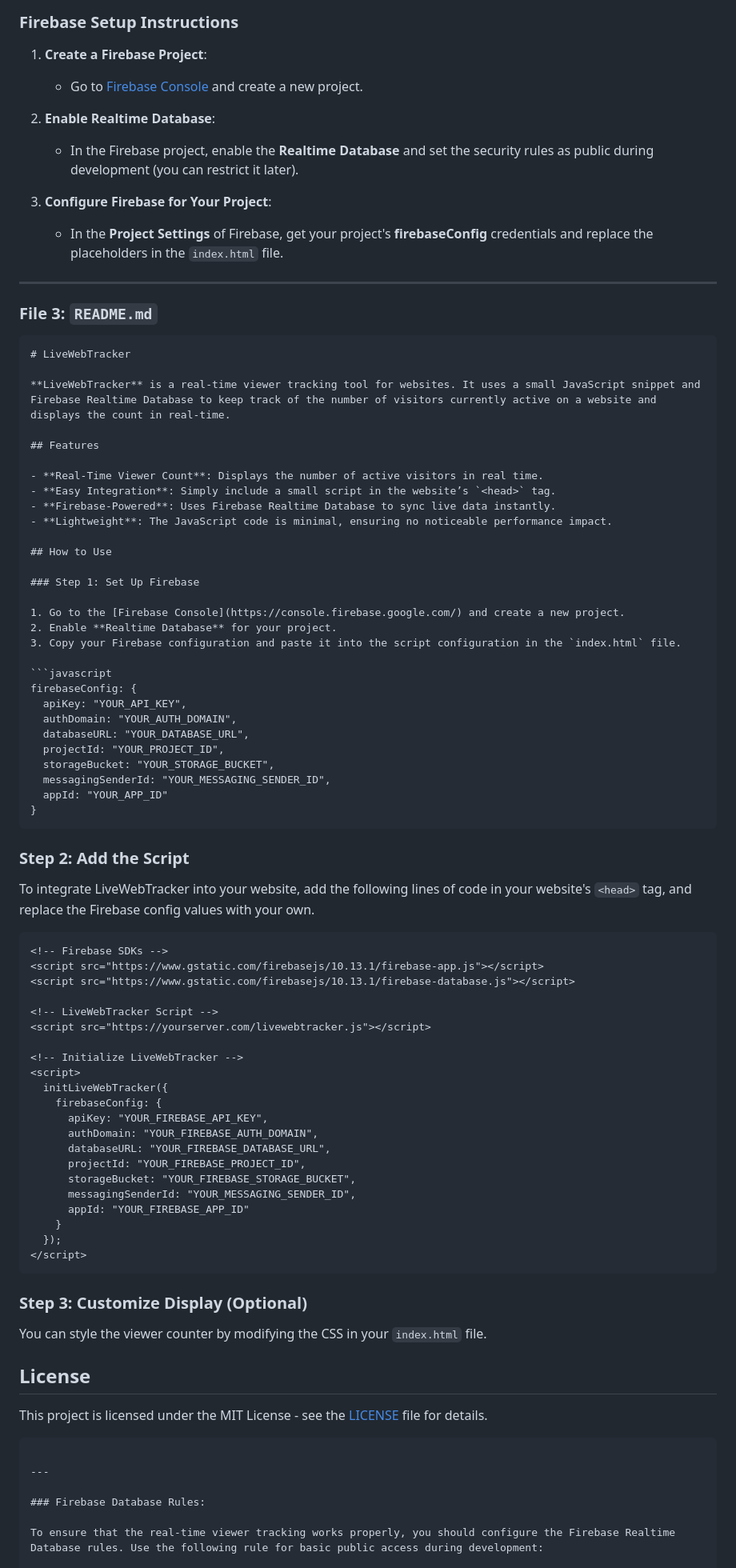
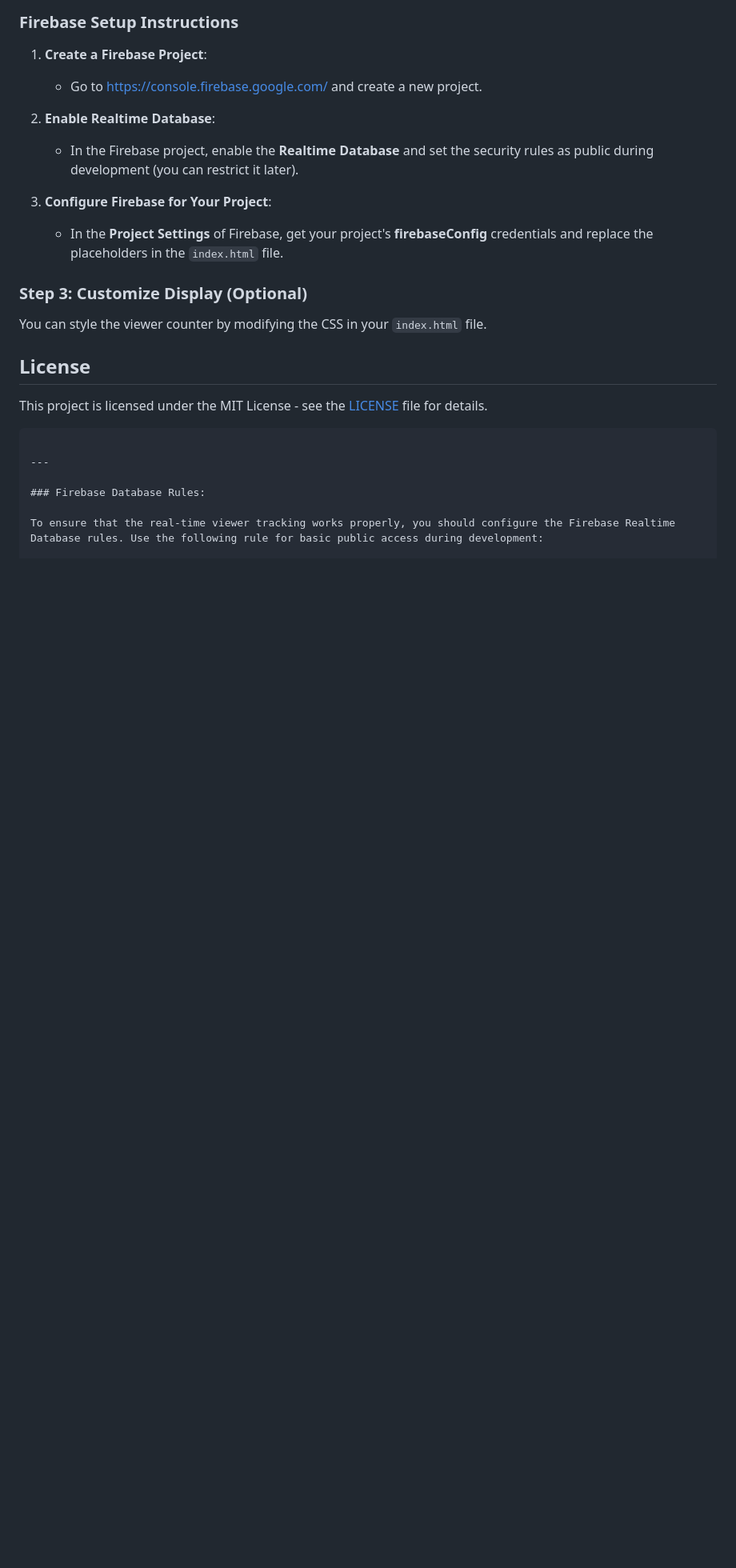
Before and after one commit to Gabriel-Dalton/LiveWebTracker, a Markdown page: README.md, the part around the change. Shown at 80% size. Rendered like a GitHub page; blank space fills up the shorter version.

````diff
--- a/README.md
+++ b/README.md
@@ -127,7 +127,7 @@ function initLiveWebTracker(config) {
 ### Firebase Setup Instructions
 
 1. **Create a Firebase Project**:
-   - Go to [Firebase Console](https://console.firebase.google.com/) and create a new project.
+   - Go to https://console.firebase.google.com/ and create a new project.
 
 2. **Enable Realtime Database**:
    - In the Firebase project, enable the **Realtime Database** and set the security rules as public during development (you can restrict it later).
@@ -135,69 +135,6 @@ function initLiveWebTracker(config) {
 3. **Configure Firebase for Your Project**:
    - In the **Project Settings** of Firebase, get your project's **firebaseConfig** credentials and replace the placeholders in the `index.html` file.
 
----
-
-### File 3: `README.md`
-
-```markdown
-# LiveWebTracker
-
-**LiveWebTracker** is a real-time viewer tracking tool for websites. It uses a small JavaScript snippet and Firebase Realtime Database to keep track of the number of visitors currently active on a website and displays the count in real-time.
-
-## Features
-
-- **Real-Time Viewer Count**: Displays the number of active visitors in real time.
-- **Easy Integration**: Simply include a small script in the website’s `<head>` tag.
-- **Firebase-Powered**: Uses Firebase Realtime Database to sync live data instantly.
-- **Lightweight**: The JavaScript code is minimal, ensuring no noticeable performance impact.
-
-## How to Use
-
-### Step 1: Set Up Firebase
-
-1. Go to the [Firebase Console](https://console.firebase.google.com/) and create a new project.
-2. Enable **Realtime Database** for your project.
-3. Copy your Firebase configuration and paste it into the script configuration in the `index.html` file.
-
-```javascript
-firebaseConfig: {
-  apiKey: "YOUR_API_KEY",
-  authDomain: "YOUR_AUTH_DOMAIN",
-  databaseURL: "YOUR_DATABASE_URL",
-  projectId: "YOUR_PROJECT_ID",
-  storageBucket: "YOUR_STORAGE_BUCKET",
-  messagingSenderId: "YOUR_MESSAGING_SENDER_ID",
-  appId: "YOUR_APP_ID"
-}
-```
-
-### Step 2: Add the Script
-
-To integrate LiveWebTracker into your website, add the following lines of code in your website's `<head>` tag, and replace the Firebase config values with your own.
-
-```html
-<!-- Firebase SDKs -->
-<script src="https://www.gstatic.com/firebasejs/10.13.1/firebase-app.js"></script>
-<script src="https://www.gstatic.com/firebasejs/10.13.1/firebase-database.js"></script>
-
-<!-- LiveWebTracker Script -->
-<script src="https://yourserver.com/livewebtracker.js"></script>
-
-<!-- Initialize LiveWebTracker -->
-<script>
-  initLiveWebTracker({
-    firebaseConfig: {
-      apiKey: "YOUR_FIREBASE_API_KEY",
-      authDomain: "YOUR_FIREBASE_AUTH_DOMAIN",
-      databaseURL: "YOUR_FIREBASE_DATABASE_URL",
-      projectId: "YOUR_FIREBASE_PROJECT_ID",
-      storageBucket: "YOUR_FIREBASE_STORAGE_BUCKET",
-      messagingSenderId: "YOUR_MESSAGING_SENDER_ID",
-      appId: "YOUR_FIREBASE_APP_ID"
-    }
-  });
-</script>
-```
 
 ### Step 3: Customize Display (Optional)
 
````
